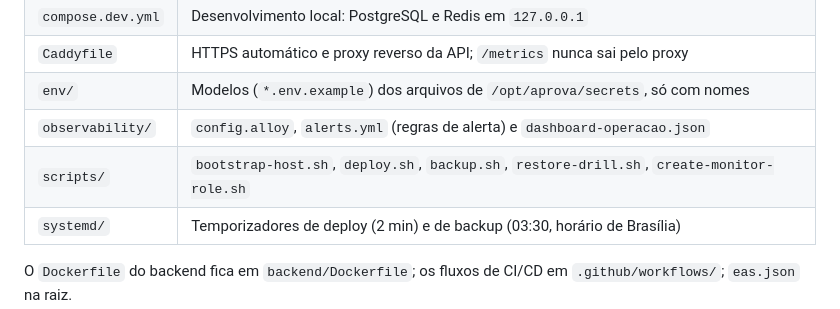
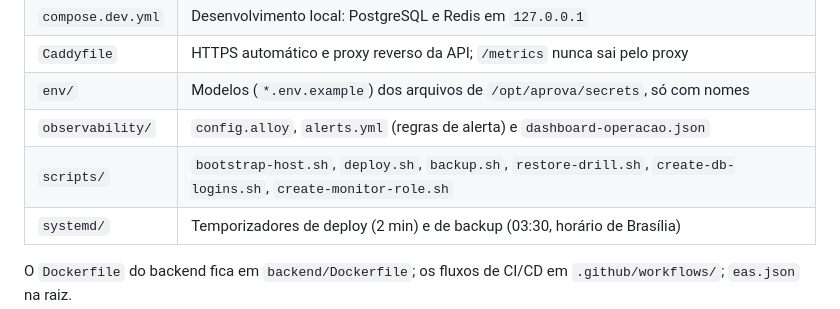
Before and after one commit to GWBR-Technologies/Aprova.AI, a Markdown page: infra/README.md, the part around the change. Rendered like a GitHub page.

Commit message:
(docs): Atualizado o guia DevOps com as respostas do Back-End e a lista de scripts

```diff
--- a/infra/README.md
+++ b/infra/README.md
@@ -9,7 +9,7 @@ Implantação do backend do Aprova.AI na Oracle Cloud (Always Free) com Docker C
 | `Caddyfile` | HTTPS automático e proxy reverso da API; `/metrics` nunca sai pelo proxy |
 | `env/` | Modelos (`*.env.example`) dos arquivos de `/opt/aprova/secrets`, só com nomes |
 | `observability/` | `config.alloy`, `alerts.yml` (regras de alerta) e `dashboard-operacao.json` |
-| `scripts/` | `bootstrap-host.sh`, `deploy.sh`, `backup.sh`, `restore-drill.sh`, `create-monitor-role.sh` |
+| `scripts/` | `bootstrap-host.sh`, `deploy.sh`, `backup.sh`, `restore-drill.sh`, `create-db-logins.sh`, `create-monitor-role.sh` |
 | `systemd/` | Temporizadores de deploy (2 min) e de backup (03:30, horário de Brasília) |
 
 O `Dockerfile` do backend fica em `backend/Dockerfile`; os fluxos de CI/CD em `.github/workflows/`; `eas.json` na raiz.
```
Also changed, not shown: docs/IMPLEMENTACAO-DEVOPS.md (+6 -5 lines).
